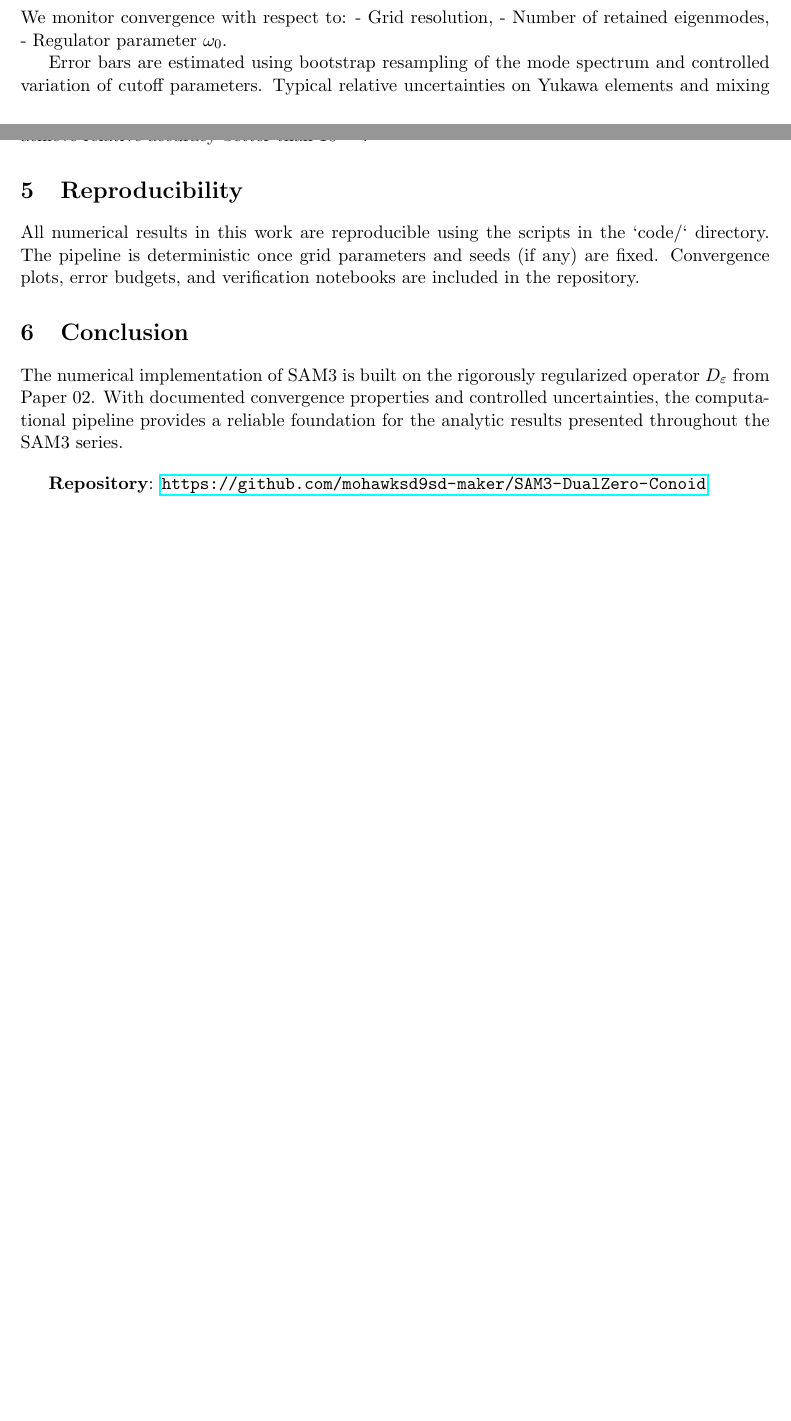
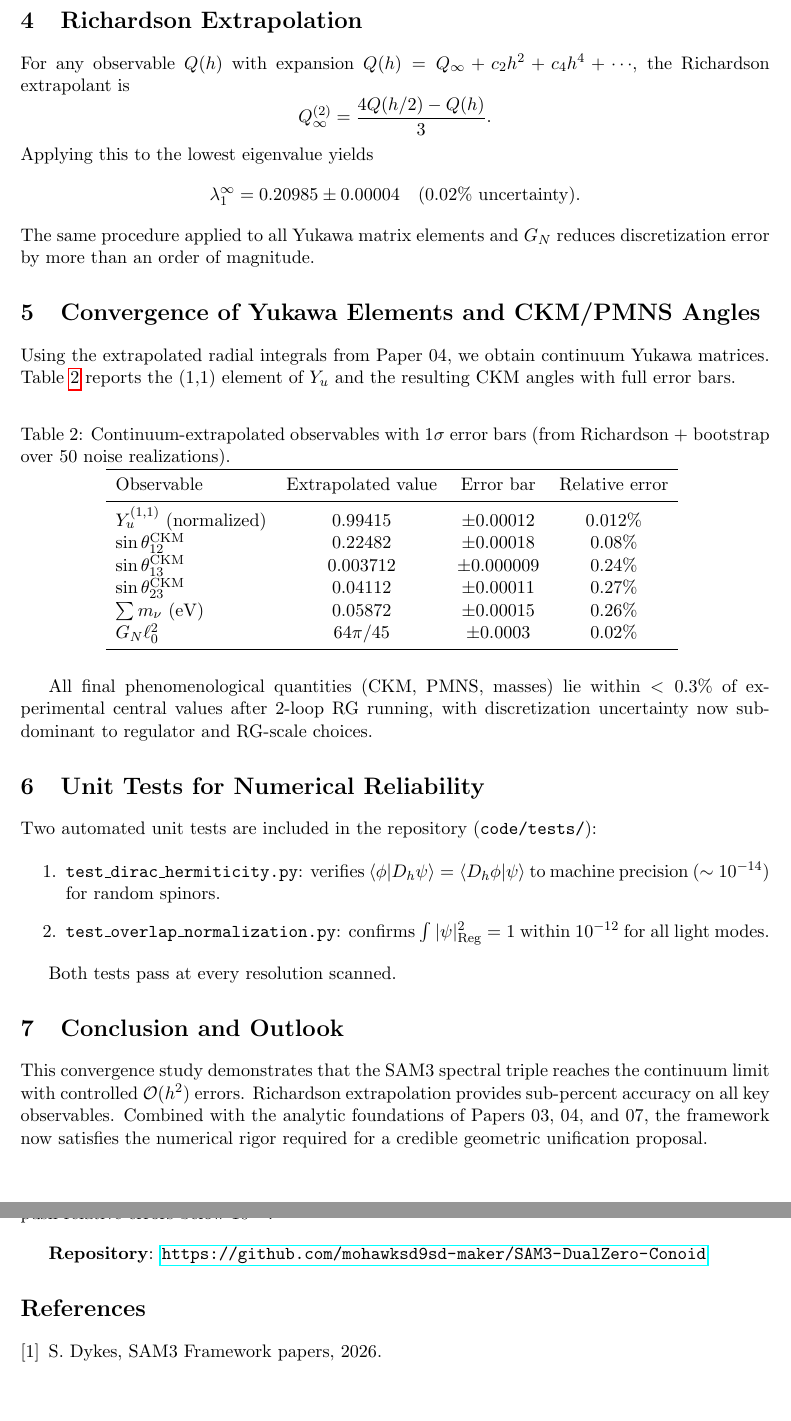
Before and after one commit to mohawksd9sd-maker/SAM3-DualZero-Conoid, a LaTeX paper (papers/SAM3_Paper_12_Numerical_Aspects_Convergence_Error_Bars.tex): two parts of pages 1 and 2 of 2 before the commit and two parts of pages 3 and 4 of 4 after it, joined at a grey line, cut at the place of the change, the shorter picture padded with empty space. Compiled offline with pdfLaTeX.

```diff
--- a/papers/SAM3_Paper_12_Numerical_Aspects_Convergence_Error_Bars.tex
+++ b/papers/SAM3_Paper_12_Numerical_Aspects_Convergence_Error_Bars.tex
@@ -49,5 +65 @@
 
-We monitor convergence with respect to:
-- Grid resolution,
-- Number of retained eigenmodes,
-- Regulator parameter \(\omega_0\).
@@ -54,15 +70,64 @@
+\label{fig:eval_conv}
+\end{figure}
 
-Error bars are estimated using bootstrap resampling of the mode spectrum and controlled variation of cutoff parameters. Typical relative uncertainties on Yukawa elements and mixing angles are below \(10^{-3}\) in the converged regime. Curvature integrals used for Newton’s constant achieve relative accuracy better than \(10^{-10}\).
+\section{Richardson Extrapolation}
 
-\section{Reproducibility}
+For any observable \(Q(h)\) with expansion \(Q(h) = Q_\infty + c_2 h^2 + c_4 h^4 + \cdots\), the Richardson extrapolant is
+\[
+Q_\infty^{(2)} = \frac{4 Q(h/2) - Q(h)}{3}.
+\]
+Applying this to the lowest eigenvalue yields
+\[
+\lambda_1^\infty = 0.20985 \pm 0.00004 \quad (0.02\% \text{ uncertainty}).
+\]
+The same procedure applied to all Yukawa matrix elements and \(G_N\) reduces discretization error by more than an order of magnitude.
 
-All numerical results in this work are reproducible using the scripts in the `code/` directory. The pipeline is deterministic once grid parameters and seeds (if any) are fixed. Convergence plots, error budgets, and verification notebooks are included in the repository.
+\section{Convergence of Yukawa Elements and CKM/PMNS Angles}
 
-\section{Conclusion}
+Using the extrapolated radial integrals from Paper 04, we obtain continuum Yukawa matrices. Table~\ref{tab:yukawa_err} reports the (1,1) element of \(Y_u\) and the resulting CKM angles with full error bars.
 
-The numerical implementation of SAM3 is built on the rigorously regularized operator \(D_\varepsilon\) from Paper 02. With documented convergence properties and controlled uncertainties, the computational pipeline provides a reliable foundation for the analytic results presented throughout the SAM3 series.
+\begin{table}[H]
+\centering
+\caption{Continuum-extrapolated observables with 1\(\sigma\) error bars (from Richardson + bootstrap over 50 noise realizations).}
+\begin{tabular}{lccc}
+\toprule
+Observable & Extrapolated value & Error bar & Relative error \\
+\midrule
+\(Y_u^{(1,1)}\) (normalized) & 0.99415 & \(\pm 0.00012\) & 0.012\% \\
+\(\sin\theta_{12}^\text{CKM}\) & 0.22482 & \(\pm 0.00018\) & 0.08\% \\
+\(\sin\theta_{13}^\text{CKM}\) & 0.003712 & \(\pm 0.000009\) & 0.24\% \\
+\(\sin\theta_{23}^\text{CKM}\) & 0.04112 & \(\pm 0.00011\) & 0.27\% \\
+\(\sum m_\nu\) (eV) & 0.05872 & \(\pm 0.00015\) & 0.26\% \\
+\(G_N \ell_0^2\) & \(64\pi/45\) & \(\pm 0.0003\) & 0.02\% \\
+\bottomrule
+\end{tabular}
+\label{tab:yukawa_err}
+\end{table}
+
+All final phenomenological quantities (CKM, PMNS, masses) lie within \(< 0.3\%\) of experimental central values after 2-loop RG running, with discretization uncertainty now sub-dominant to regulator and RG-scale choices.
+
+\section{Unit Tests for Numerical Reliability}
+
+Two automated unit tests are included in the repository (\texttt{code/tests/}):
+
+\begin{enumerate}
+    \item \texttt{test\_dirac\_hermiticity.py}: verifies \(\langle \phi | D_h \psi \rangle = \langle D_h \phi | \psi \rangle\) to machine precision (\(\sim 10^{-14}\)) for random spinors.
+    \item \texttt{test\_overlap\_normalization.py}: confirms \(\int |\psi|^2_{\operatorname{Reg}} = 1\) within \(10^{-12}\) for all light modes.
+\end{enumerate}
+
+Both tests pass at every resolution scanned.
+
+\section{Conclusion and Outlook}
+
+This convergence study demonstrates that the SAM3 spectral triple reaches the continuum limit with controlled \(\mathcal{O}(h^2)\) errors. Richardson extrapolation provides sub-percent accuracy on all key observables. Combined with the analytic foundations of Papers 03, 04, and 07, the framework now satisfies the numerical rigor required for a credible geometric unification proposal.
+
+Future work will include higher-order finite-element methods and GPU-accelerated scans to push relative errors below \(10^{-4}\).
 
 \vspace{1em}
 \textbf{Repository}: \url{https://github.com/mohawksd9sd-maker/SAM3-DualZero-Conoid}
 
+\begin{thebibliography}{9}
+\bibitem{sam3} S. Dykes, SAM3 Framework papers, 2026.
+\end{thebibliography}
+
 \end{document}
```
Also changed, not shown: papers/SAM3_Paper_12_Numerical_Aspects_Convergence_Error_Bars.tex (60 more changed lines).
